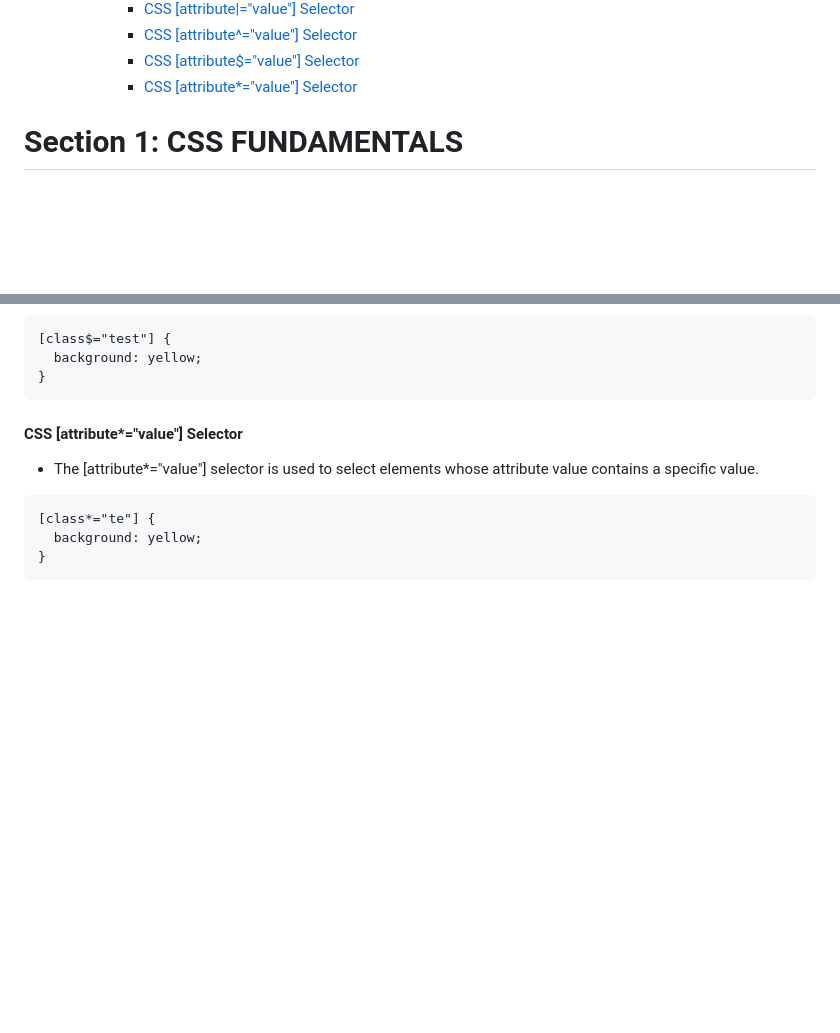
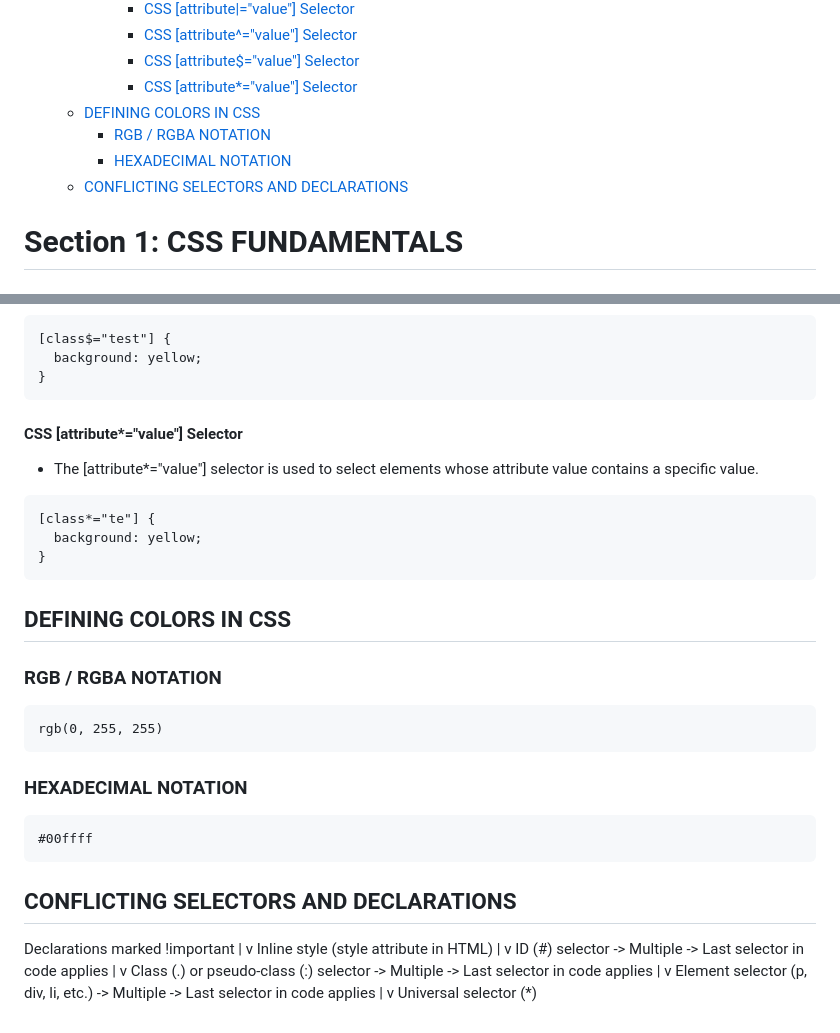
Before and after one commit to SonDA-22011995/udemy_css_course, a Markdown page: README.md, 2 parts joined by grey strips. Rendered like a GitHub page; blank space fills up the shorter version.

````diff
--- a/README.md
+++ b/README.md
@@ -23,6 +23,10 @@
       - [CSS \[attribute^="value"\] Selector](#css-attributevalue-selector-3)
       - [CSS \[attribute$="value"\] Selector](#css-attributevalue-selector-4)
       - [CSS \[attribute\*="value"\] Selector](#css-attributevalue-selector-5)
+  - [DEFINING COLORS IN CSS](#defining-colors-in-css)
+    - [RGB / RGBA NOTATION](#rgb--rgba-notation)
+    - [HEXADECIMAL NOTATION](#hexadecimal-notation)
+  - [CONFLICTING SELECTORS AND DECLARATIONS](#conflicting-selectors-and-declarations)
 
 # Section 1: CSS FUNDAMENTALS
 
@@ -454,3 +458,36 @@ a[target="_blank"] {
   background: yellow;
 }
 ```
+
+## DEFINING COLORS IN CSS
+
+### RGB / RGBA NOTATION
+
+```
+rgb(0, 255, 255)
+```
+
+### HEXADECIMAL NOTATION
+
+```
+#00ffff
+```
+
+## CONFLICTING SELECTORS AND DECLARATIONS
+
+Declarations marked !important
+|
+v
+Inline style (style attribute in HTML)
+|
+v
+ID (#) selector -> Multiple -> Last selector in code applies
+|
+v
+Class (.) or pseudo-class (:) selector -> Multiple -> Last selector in code applies
+|
+v
+Element selector (p, div, li, etc.) -> Multiple -> Last selector in code applies
+|
+v
+Universal selector (\*)
````
